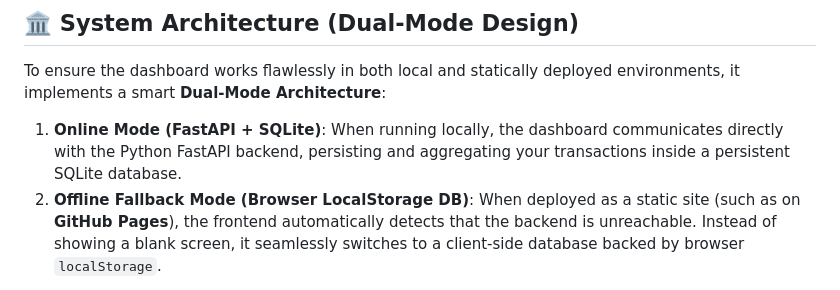
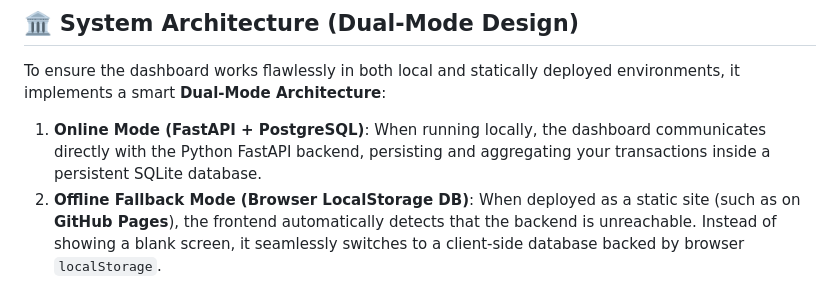
Before and after one commit to aravindhan08-AH08/Wealthified-task, a Markdown page: README.md, the part around the change. Drawn GitHub-style.

Commit message:
Remove SQLlite add PostgeSQl

```diff
--- a/README.md
+++ b/README.md
@@ -8,7 +8,7 @@ A modern, high-performance **Vanilla HTML + CSS + JavaScript** dashboard for tra
 
 To ensure the dashboard works flawlessly in both local and statically deployed environments, it implements a smart **Dual-Mode Architecture**:
 
-1. **Online Mode (FastAPI + SQLite)**: When running locally, the dashboard communicates directly with the Python FastAPI backend, persisting and aggregating your transactions inside a persistent SQLite database.
+1. **Online Mode (FastAPI + PostgreSQL)**: When running locally, the dashboard communicates directly with the Python FastAPI backend, persisting and aggregating your transactions inside a persistent SQLite database.
 2. **Offline Fallback Mode (Browser LocalStorage DB)**: When deployed as a static site (such as on **GitHub Pages**), the frontend automatically detects that the backend is unreachable. Instead of showing a blank screen, it seamlessly switches to a client-side database backed by browser `localStorage`.
 
 All core features—including **date range filtering, metrics cards, interactive Chart.js graphs, and even CSV file uploading/parsing—remain 100% functional** even when running statically online with zero backend servers!
```
